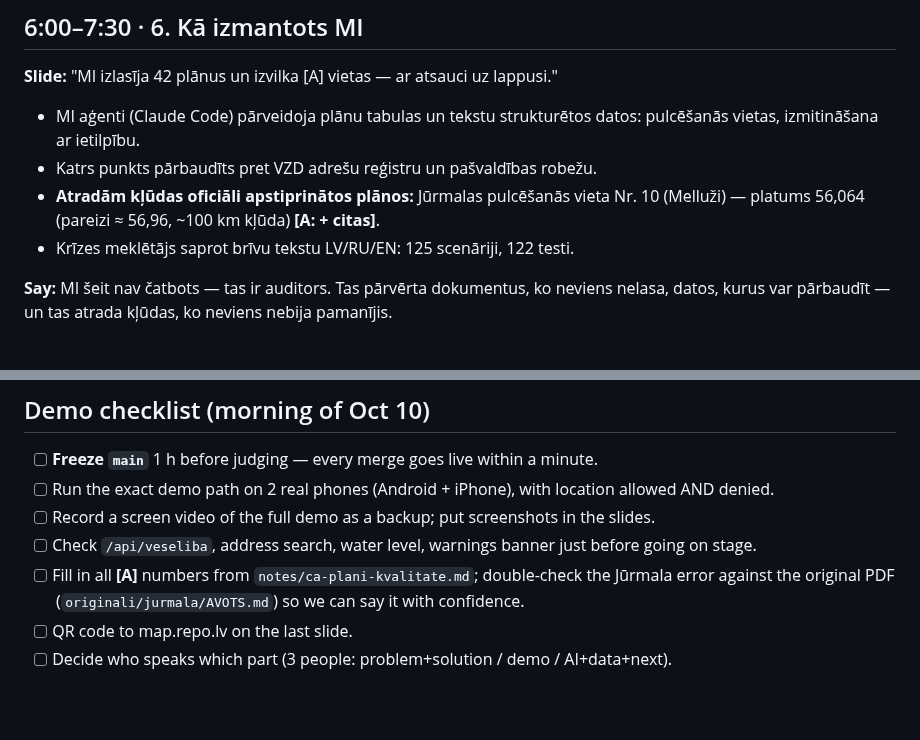
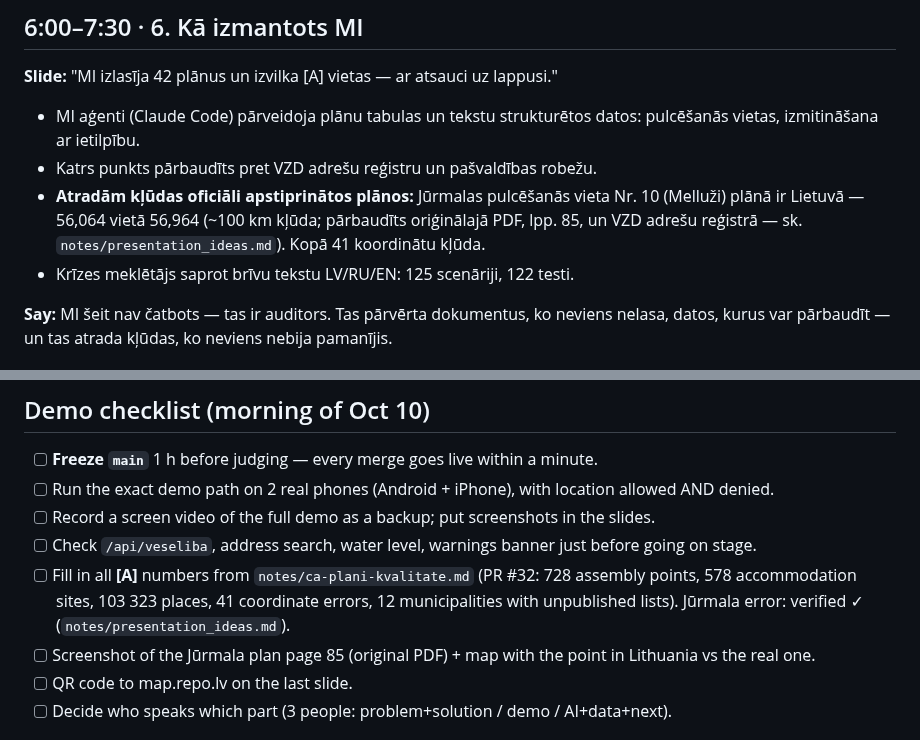
Before and after one commit to noiseparty/hakatons, a Markdown page: notes/pitch.md, 2 parts joined by grey strips. Rendered like a GitHub page; blank space fills up the shorter version.

Commit message:
Pitch: verified Jūrmala coordinate error (original PDF + VZD), presentation_ideas.md
Co-Authored-By: Claude Opus 5.5 (1M context) <noreply@anthropic.com>

```diff
--- a/notes/pitch.md
+++ b/notes/pitch.md
@@ -45,7 +45,7 @@ Backup if venue Wi-Fi fails: screen recording on the laptop (record it tomorrow
 **Slide:** "MI izlasīja 42 plānus un izvilka [A] vietas — ar atsauci uz lappusi."
 - MI aģenti (Claude Code) pārveidoja plānu tabulas un tekstu strukturētos datos: pulcēšanās vietas, izmitināšana ar ietilpību.
 - Katrs punkts pārbaudīts pret VZD adrešu reģistru un pašvaldības robežu.
-- **Atradām kļūdas oficiāli apstiprinātos plānos:** Jūrmalas pulcēšanās vieta Nr. 10 (Melluži) — platums 56,064 (pareizi ≈ 56,96, ~100 km kļūda) **[A: + citas]**.
+- **Atradām kļūdas oficiāli apstiprinātos plānos:** Jūrmalas pulcēšanās vieta Nr. 10 (Melluži) plānā ir Lietuvā — 56,064 vietā 56,964 (~100 km kļūda; pārbaudīts oriģinālajā PDF, lpp. 85, un VZD adrešu reģistrā — sk. `notes/presentation_ideas.md`). Kopā 41 koordinātu kļūda.
 - Krīzes meklētājs saprot brīvu tekstu LV/RU/EN: 125 scenāriji, 122 testi.
 
 **Say:** MI šeit nav čatbots — tas ir auditors. Tas pārvērta dokumentus, ko neviens nelasa, datos, kurus var pārbaudīt — un tas atrada kļūdas, ko neviens nebija pamanījis.
@@ -76,7 +76,8 @@ VZD adrešu reģistrs (CC BY) · pašvaldību CA plāni (42) · VUGD/112.lv patv
 - [ ] Run the exact demo path on 2 real phones (Android + iPhone), with location allowed AND denied.
 - [ ] Record a screen video of the full demo as a backup; put screenshots in the slides.
 - [ ] Check `/api/veseliba`, address search, water level, warnings banner just before going on stage.
-- [ ] Fill in all **[A]** numbers from `notes/ca-plani-kvalitate.md`; double-check the Jūrmala error against the original PDF (`originali/jurmala/AVOTS.md`) so we can say it with confidence.
+- [ ] Fill in all **[A]** numbers from `notes/ca-plani-kvalitate.md` (PR #32: 728 assembly points, 578 accommodation sites, 103 323 places, 41 coordinate errors, 12 municipalities with unpublished lists). Jūrmala error: verified ✓ (`notes/presentation_ideas.md`).
+- [ ] Screenshot of the Jūrmala plan page 85 (original PDF) + map with the point in Lithuania vs the real one.
 - [ ] QR code to map.repo.lv on the last slide.
 - [ ] Decide who speaks which part (3 people: problem+solution / demo / AI+data+next).
 
```
Also changed, not shown: notes/presentation_ideas.md (added, +26 -0 lines).
